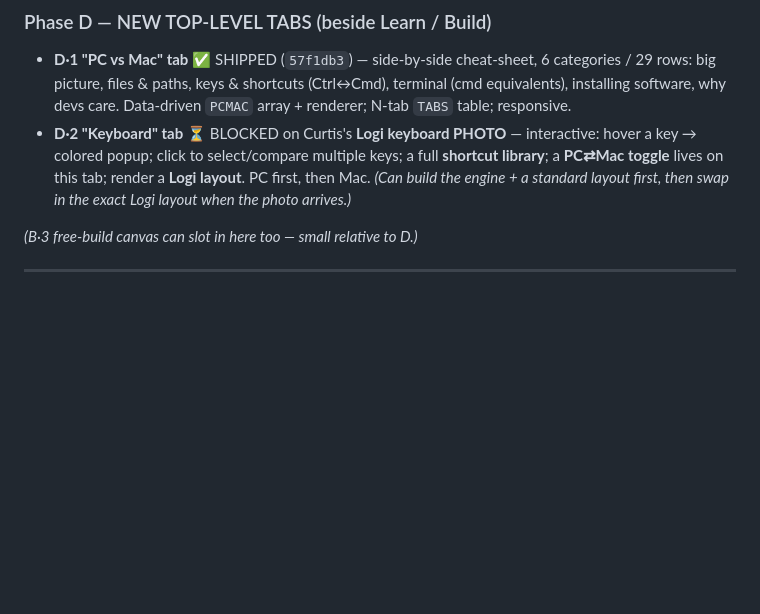
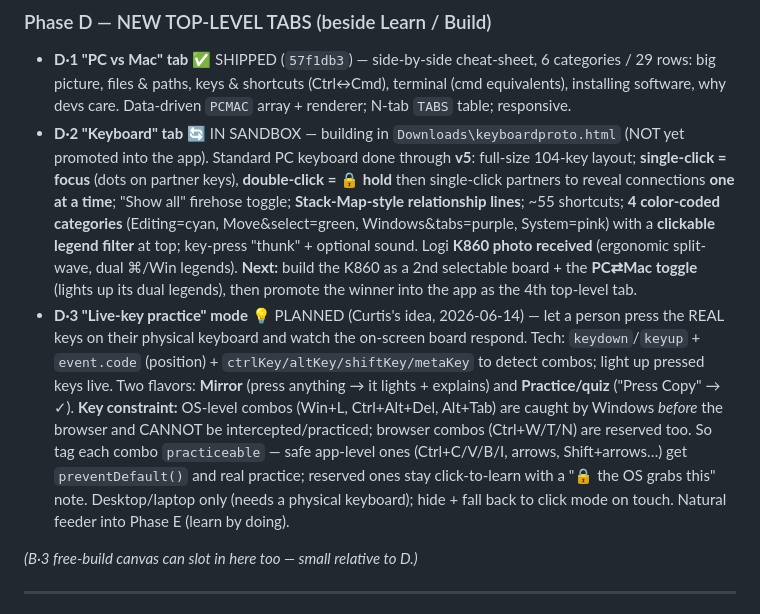
Before and after one commit to curtistheconqueror/BUILD-A-STACK, a Markdown page: ROADMAP.md, the part around the change. GitHub-like rendering; blank space fills up the shorter version.

Commit message:
Roadmap: D.2 keyboard in-sandbox status + add D.3 live-key practice
D.2: standard PC board built to v5 in the sandbox (hold-to-explore,
color-coded categories + legend filter, ~55 shortcuts); K860 photo
received; next is K860 + PC/Mac toggle, then promote into the app.
D.3: new planned "live-key practice" mode (physical keydown -> board
lights up; mirror + quiz), with the OS-reserved-combo constraint noted.

Co-Authored-By: Claude Opus 4.8 (1M context) <noreply@anthropic.com>

```diff
--- a/ROADMAP.md
+++ b/ROADMAP.md
@@ -32,7 +32,8 @@ The concept tiers. 28 cards, 3 tiers, all with deep-dives.
 
 ### Phase D — NEW TOP-LEVEL TABS (beside Learn / Build)
 - **D·1 "PC vs Mac" tab** ✅ SHIPPED (`57f1db3`) — side-by-side cheat-sheet, 6 categories / 29 rows: big picture, files & paths, keys & shortcuts (Ctrl↔Cmd), terminal (cmd equivalents), installing software, why devs care. Data-driven `PCMAC` array + renderer; N-tab `TABS` table; responsive.
-- **D·2 "Keyboard" tab** ⏳ BLOCKED on Curtis's **Logi keyboard PHOTO** — interactive: hover a key → colored popup; click to select/compare multiple keys; a full **shortcut library**; a **PC⇄Mac toggle** lives on this tab; render a **Logi layout**. PC first, then Mac. *(Can build the engine + a standard layout first, then swap in the exact Logi layout when the photo arrives.)*
+- **D·2 "Keyboard" tab** 🔄 IN SANDBOX — building in `Downloads\keyboardproto.html` (NOT yet promoted into the app). Standard PC keyboard done through **v5**: full-size 104-key layout; **single-click = focus** (dots on partner keys), **double-click = 🔒 hold** then single-click partners to reveal connections **one at a time**; "Show all" firehose toggle; **Stack-Map-style relationship lines**; ~55 shortcuts; **4 color-coded categories** (Editing=cyan, Move&select=green, Windows&tabs=purple, System=pink) with a **clickable legend filter** at top; key-press "thunk" + optional sound. Logi **K860 photo received** (ergonomic split-wave, dual ⌘/Win legends). **Next:** build the K860 as a 2nd selectable board + the **PC⇄Mac toggle** (lights up its dual legends), then promote the winner into the app as the 4th top-level tab.
+- **D·3 "Live-key practice" mode** 💡 PLANNED (Curtis's idea, 2026-06-14) — let a person press the REAL keys on their physical keyboard and watch the on-screen board respond. Tech: `keydown`/`keyup` + `event.code` (position) + `ctrlKey/altKey/shiftKey/metaKey` to detect combos; light up pressed keys live. Two flavors: **Mirror** (press anything → it lights + explains) and **Practice/quiz** ("Press Copy" → ✓). **Key constraint:** OS-level combos (Win+L, Ctrl+Alt+Del, Alt+Tab) are caught by Windows *before* the browser and CANNOT be intercepted/practiced; browser combos (Ctrl+W/T/N) are reserved too. So tag each combo `practiceable` — safe app-level ones (Ctrl+C/V/B/I, arrows, Shift+arrows…) get `preventDefault()` and real practice; reserved ones stay click-to-learn with a "🔒 the OS grabs this" note. Desktop/laptop only (needs a physical keyboard); hide + fall back to click mode on touch. Natural feeder into Phase E (learn by doing).
 
 *(B·3 free-build canvas can slot in here too — small relative to D.)*
 
```
